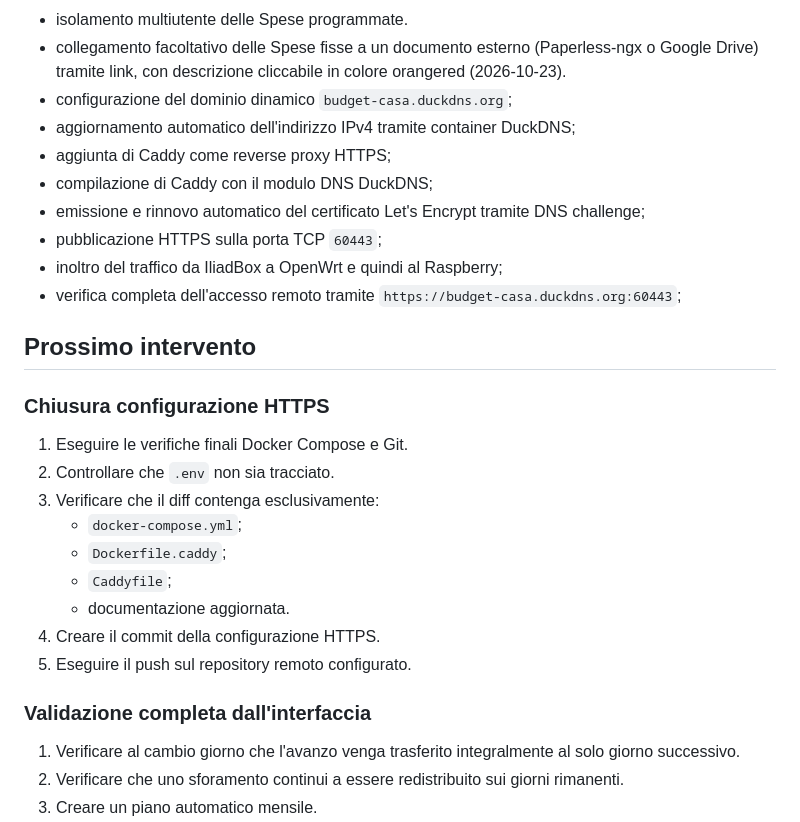
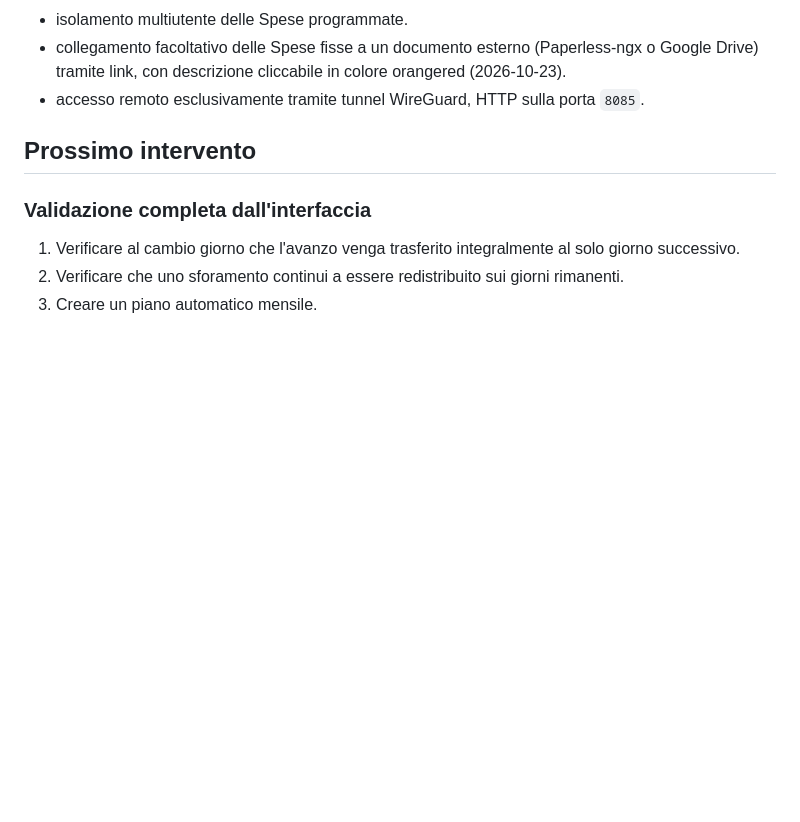
Before and after one commit to ldweb05/budget, a Markdown page: docs/prossimo_passo.md, the part around the change. Rendered like a GitHub page; blank space fills up the shorter version.

```diff
--- a/docs/prossimo_passo.md
+++ b/docs/prossimo_passo.md
@@ -28,28 +28,9 @@ Completato:
 - conservazione della scadenza originaria e della data effettiva di pagamento;
 - isolamento multiutente delle Spese programmate.
 - collegamento facoltativo delle Spese fisse a un documento esterno (Paperless-ngx o Google Drive) tramite link, con descrizione cliccabile in colore orangered (2026-10-23).
-- configurazione del dominio dinamico `budget-casa.duckdns.org`;
-- aggiornamento automatico dell'indirizzo IPv4 tramite container DuckDNS;
-- aggiunta di Caddy come reverse proxy HTTPS;
-- compilazione di Caddy con il modulo DNS DuckDNS;
-- emissione e rinnovo automatico del certificato Let's Encrypt tramite DNS challenge;
-- pubblicazione HTTPS sulla porta TCP `60443`;
-- inoltro del traffico da IliadBox a OpenWrt e quindi al Raspberry;
-- verifica completa dell'accesso remoto tramite `https://budget-casa.duckdns.org:60443`;
+- accesso remoto esclusivamente tramite tunnel WireGuard, HTTP sulla porta `8085`.
 
 ## Prossimo intervento
-
-### Chiusura configurazione HTTPS
-
-1. Eseguire le verifiche finali Docker Compose e Git.
-2. Controllare che `.env` non sia tracciato.
-3. Verificare che il diff contenga esclusivamente:
-   - `docker-compose.yml`;
-   - `Dockerfile.caddy`;
-   - `Caddyfile`;
-   - documentazione aggiornata.
-4. Creare il commit della configurazione HTTPS.
-5. Eseguire il push sul repository remoto configurato.
 
 ### Validazione completa dall'interfaccia
 
```
Also changed, not shown: docs/README.md (+7 -32 lines), docs/handover_operativo.md (+6 -5 lines).
